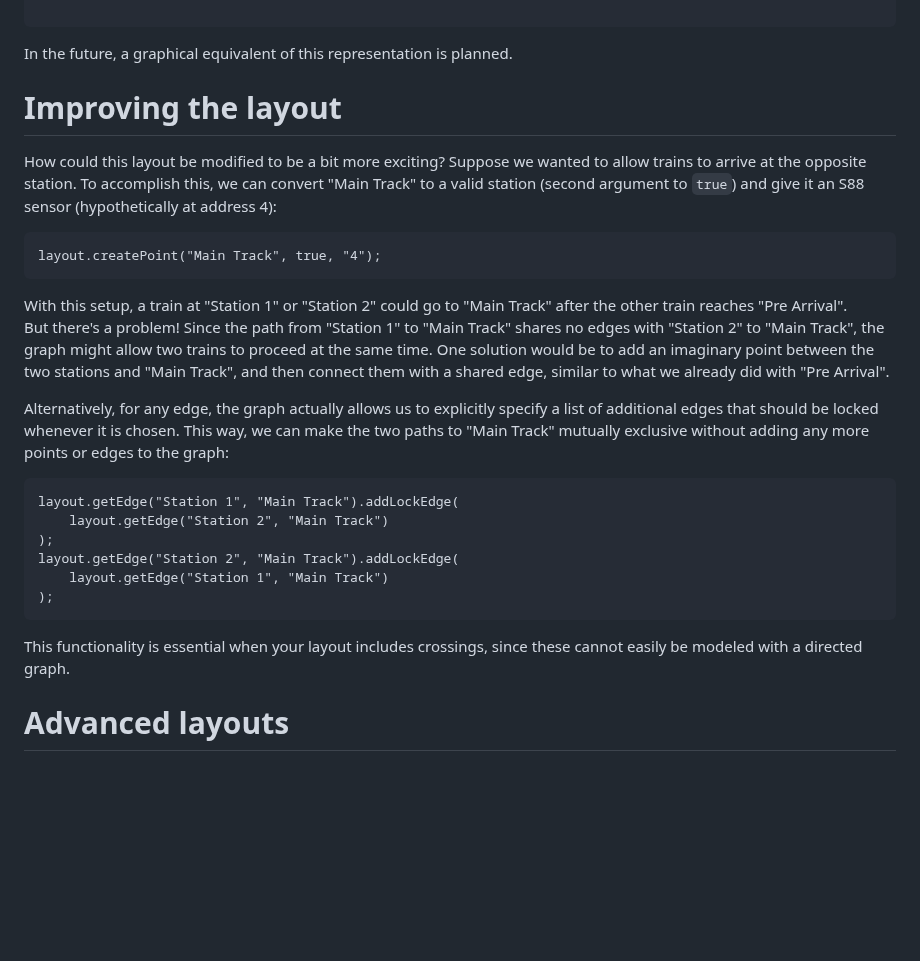
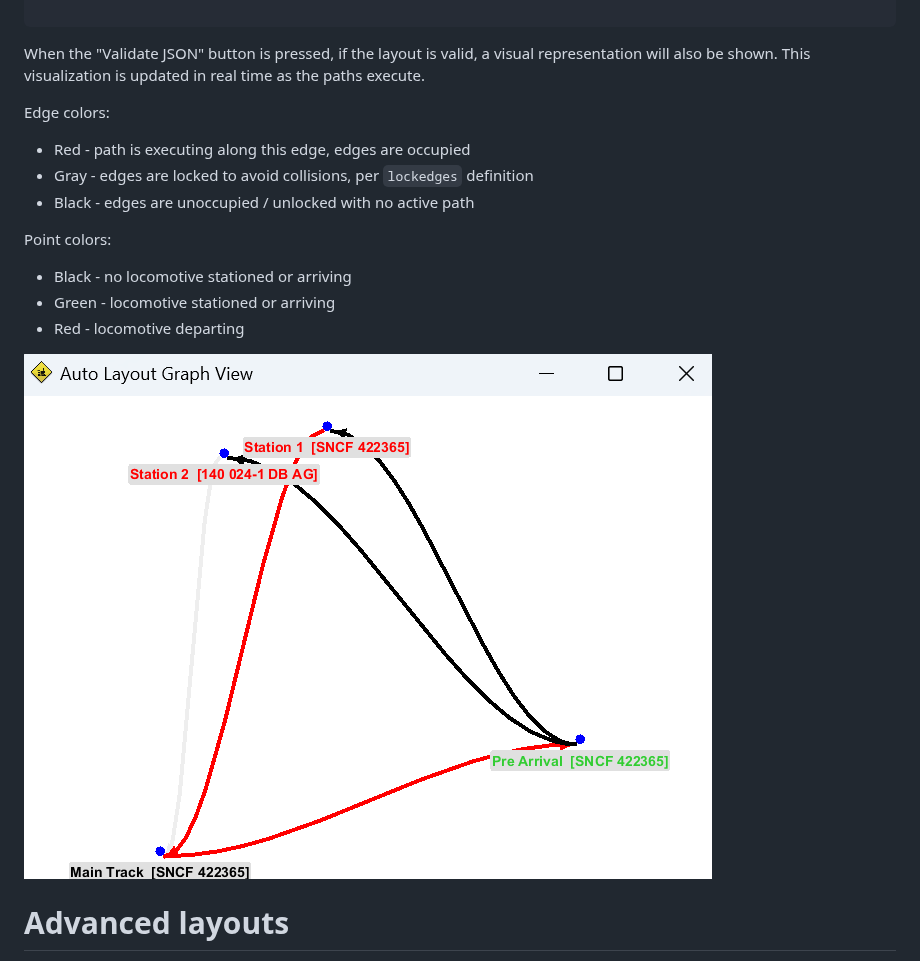
Before and after one commit to bob123456678/TrainControl, a Markdown page: src/examples/Readme.md, the part around one of its changes. Rendered like a GitHub page; pictures changed too: assets/graph2.png (added); blank space fills up the shorter version.

Commit message:
Visualize autonomy

````diff
--- a/src/examples/Readme.md
+++ b/src/examples/Readme.md
@@ -278,30 +306,20 @@ Locomotives will then continue running per the specified layout until stopped vi
 
 ```
 
-In the future, a graphical equivalent of this representation is planned.
+When the "Validate JSON" button is pressed, if the layout is valid, a visual representation will also be shown.  This visualization is updated in real time as the paths execute.
 
-# Improving the layout
+Edge colors:
+* Red - path is executing along this edge, edges are occupied
+* Gray - edges are locked to avoid collisions, per `lockedges` definition
+* Black - edges are unoccupied / unlocked with no active path
 
-How could this layout be modified to be a bit more exciting?  Suppose we wanted to allow trains to arrive at the opposite station.
-To accomplish this, we can convert "Main Track" to a valid station (second argument to `true`) and give it an S88 sensor (hypothetically at address 4):
+Point colors:
+* Black - no locomotive stationed or arriving
+* Green - locomotive stationed or arriving
+* Red - locomotive departing
 
-    layout.createPoint("Main Track", true, "4");
+![Sample layout](../../assets/graph2.png?raw=true)
 
-With this setup, a train at "Station 1" or "Station 2" could go to "Main Track" after the other train reaches "Pre Arrival".
-But there's a problem!  Since the path from "Station 1" to "Main Track" shares no edges with "Station 2" to "Main Track", the graph might allow two trains to proceed at the same time.
-One solution would be to add an imaginary point between the two stations and "Main Track", and then connect them with a shared edge, similar to what we already did with "Pre Arrival".
-
-Alternatively, for any edge, the graph actually allows us to explicitly specify a list of additional edges that should be locked whenever it is chosen.
-This way, we can make the two paths to "Main Track" mutually exclusive without adding any more points or edges to the graph:
-
-    layout.getEdge("Station 1", "Main Track").addLockEdge(
-        layout.getEdge("Station 2", "Main Track")
-    );
-    layout.getEdge("Station 2", "Main Track").addLockEdge(
-        layout.getEdge("Station 1", "Main Track")
-    );
-
-This functionality is essential when your layout includes crossings, since these cannot easily be modeled with a directed graph.
 
 # Advanced layouts
 
````
Also changed, not shown: other parts of src/examples/Readme.md (+33 -5 lines), Readme.md (+3 -1 lines), assets/graph3.png (added), 6 other files.
